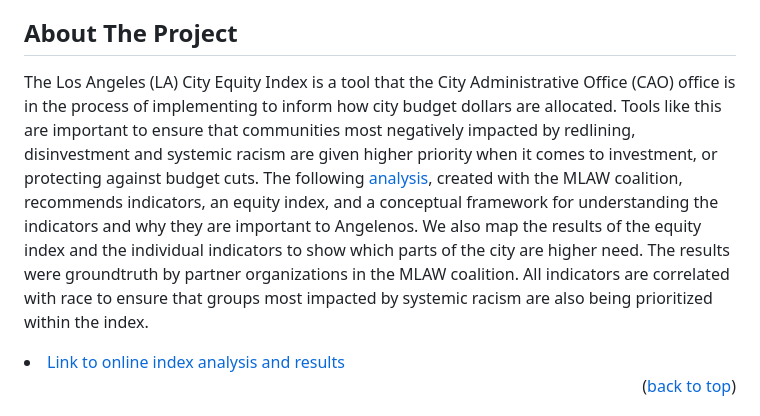
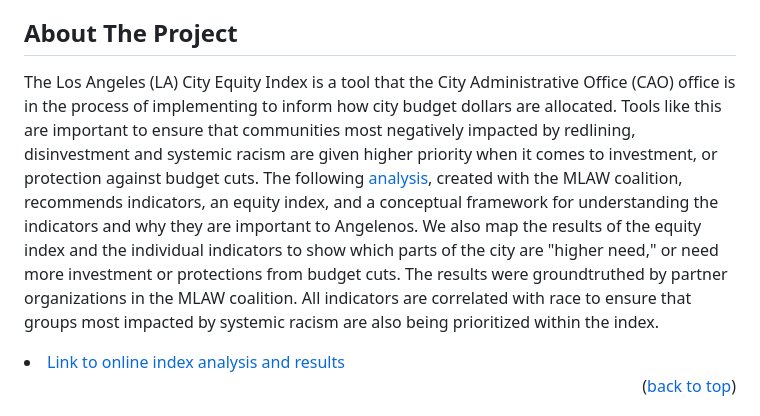
Before and after one commit to catalystcalifornia/mlaw, a Markdown page: README.md, the part around the change. Drawn GitHub-style.

```diff
--- a/README.md
+++ b/README.md
@@ -34,7 +34,7 @@
 
 ## About The Project
 
-The Los Angeles (LA) City Equity Index is a tool that the City Administrative Office (CAO) office is in the process of implementing to inform how city budget dollars are allocated. Tools like this are important to ensure that communities most negatively impacted by redlining, disinvestment and systemic racism are given higher priority when it comes to investment, or protecting against budget cuts. The following [analysis](https://catalystcalifornia.github.io/mlaw/la_city_equity_index), created with the MLAW coalition, recommends indicators, an equity index, and a conceptual framework for understanding the indicators and why they are important to Angelenos.  We also map the results of the  equity index and the individual indicators to show which parts of the city are higher need. The results were groundtruth by partner organizations in the MLAW coalition. All indicators are correlated with race to ensure that groups most impacted by systemic racism are also being prioritized within the index.
+The Los Angeles (LA) City Equity Index is a tool that the City Administrative Office (CAO) office is in the process of implementing to inform how city budget dollars are allocated. Tools like this are important to ensure that communities most negatively impacted by redlining, disinvestment and systemic racism are given higher priority when it comes to investment, or protection against budget cuts. The following [analysis](https://catalystcalifornia.github.io/mlaw/la_city_equity_index), created with the MLAW coalition, recommends indicators, an equity index, and a conceptual framework for understanding the indicators and why they are important to Angelenos.  We also map the results of the  equity index and the individual indicators to show which parts of the city are "higher need," or need more investment or protections from budget cuts. The results were groundtruthed by partner organizations in the MLAW coalition. All indicators are correlated with race to ensure that groups most impacted by systemic racism are also being prioritized within the index.
 
 <li><a href="https://catalystcalifornia.github.io/mlaw/la_city_equity_index">Link to online index analysis and results</a></li>
 
```
